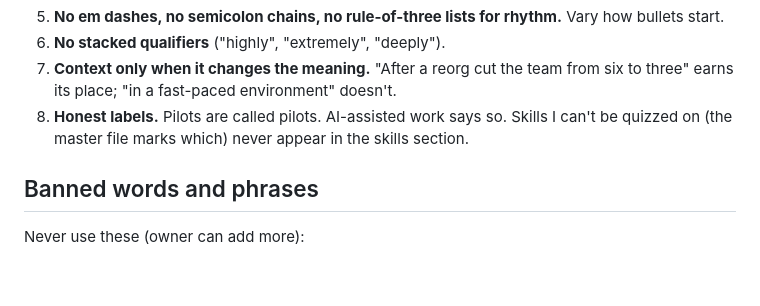
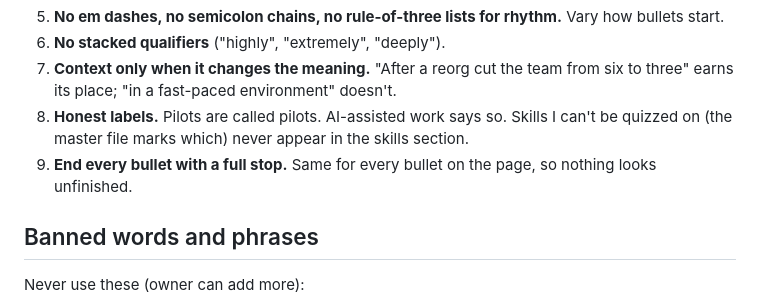
Before and after one commit to teejnavarro/resume-tailor, a Markdown page: docs/STYLE.md, the part around the change. GitHub-like rendering; blank space fills up the shorter version.

```diff
--- a/docs/STYLE.md
+++ b/docs/STYLE.md
@@ -23,6 +23,7 @@ What makes it work:
 6. **No stacked qualifiers** ("highly", "extremely", "deeply").
 7. **Context only when it changes the meaning.** "After a reorg cut the team from six to three" earns its place; "in a fast-paced environment" doesn't.
 8. **Honest labels.** Pilots are called pilots. AI-assisted work says so. Skills I can't be quizzed on (the master file marks which) never appear in the skills section.
+9. **End every bullet with a full stop.** Same for every bullet on the page, so nothing looks unfinished.
 
 ## Banned words and phrases
 Never use these (owner can add more):
```
Also changed, not shown: docs/TAILORING.md (+1 -1 lines).
